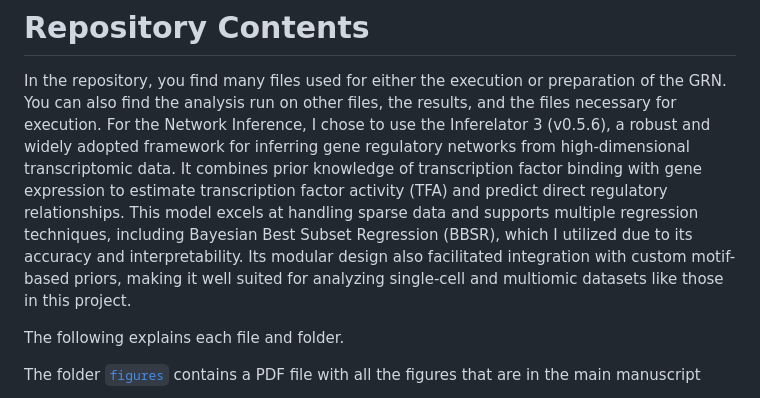
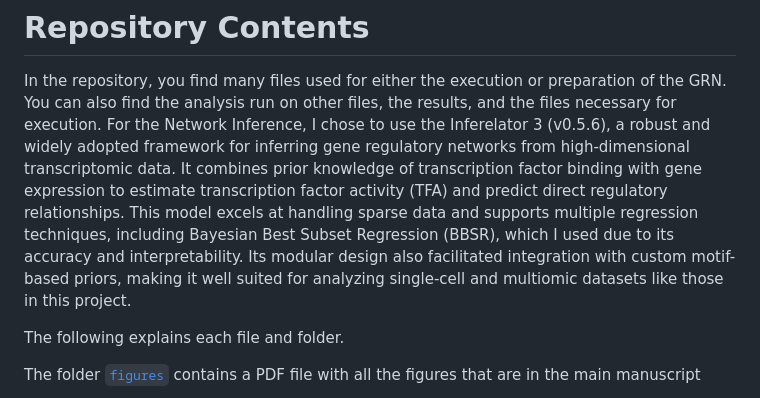
Before and after one commit to carmensat/Final_Degree_Project, a Markdown page: README.md, the part around the change. Rendered like a GitHub page.

```diff
--- a/README.md
+++ b/README.md
@@ -27,7 +27,7 @@ All single-cell RNA sequencing and single-nucleus ATAC sequencing analysed in th
 
 # Repository Contents
 In the repository, you find many files used for either the execution or preparation of the GRN. You can also find the analysis run on other files, the results, and the files necessary for execution.
-For the Network Inference, I chose to use the Inferelator 3 (v0.5.6), a robust and widely adopted framework for inferring gene regulatory networks from high-dimensional transcriptomic data. It combines prior knowledge of transcription factor binding with gene expression to estimate transcription factor activity (TFA) and predict direct regulatory relationships. This model excels at handling sparse data and supports multiple regression techniques, including Bayesian Best Subset Regression (BBSR), which I utilized due to its accuracy and interpretability. Its modular design also facilitated integration with custom motif-based priors, making it well suited for analyzing single-cell and multiomic datasets like those in this project.
+For the Network Inference, I chose to use the Inferelator 3 (v0.5.6), a robust and widely adopted framework for inferring gene regulatory networks from high-dimensional transcriptomic data. It combines prior knowledge of transcription factor binding with gene expression to estimate transcription factor activity (TFA) and predict direct regulatory relationships. This model excels at handling sparse data and supports multiple regression techniques, including Bayesian Best Subset Regression (BBSR), which I used due to its accuracy and interpretability. Its modular design also facilitated integration with custom motif-based priors, making it well suited for analyzing single-cell and multiomic datasets like those in this project.
 
 
 The following explains each file and folder.
```
